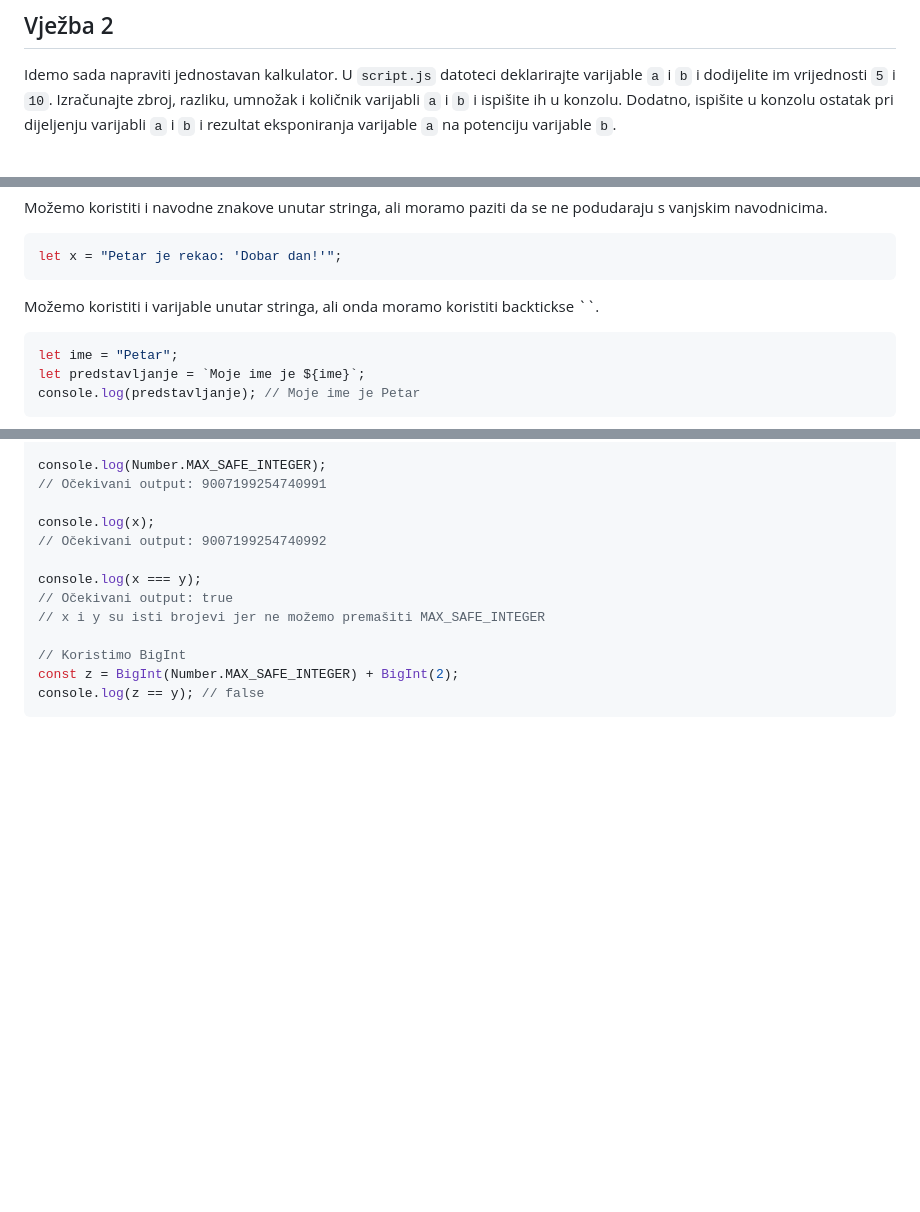
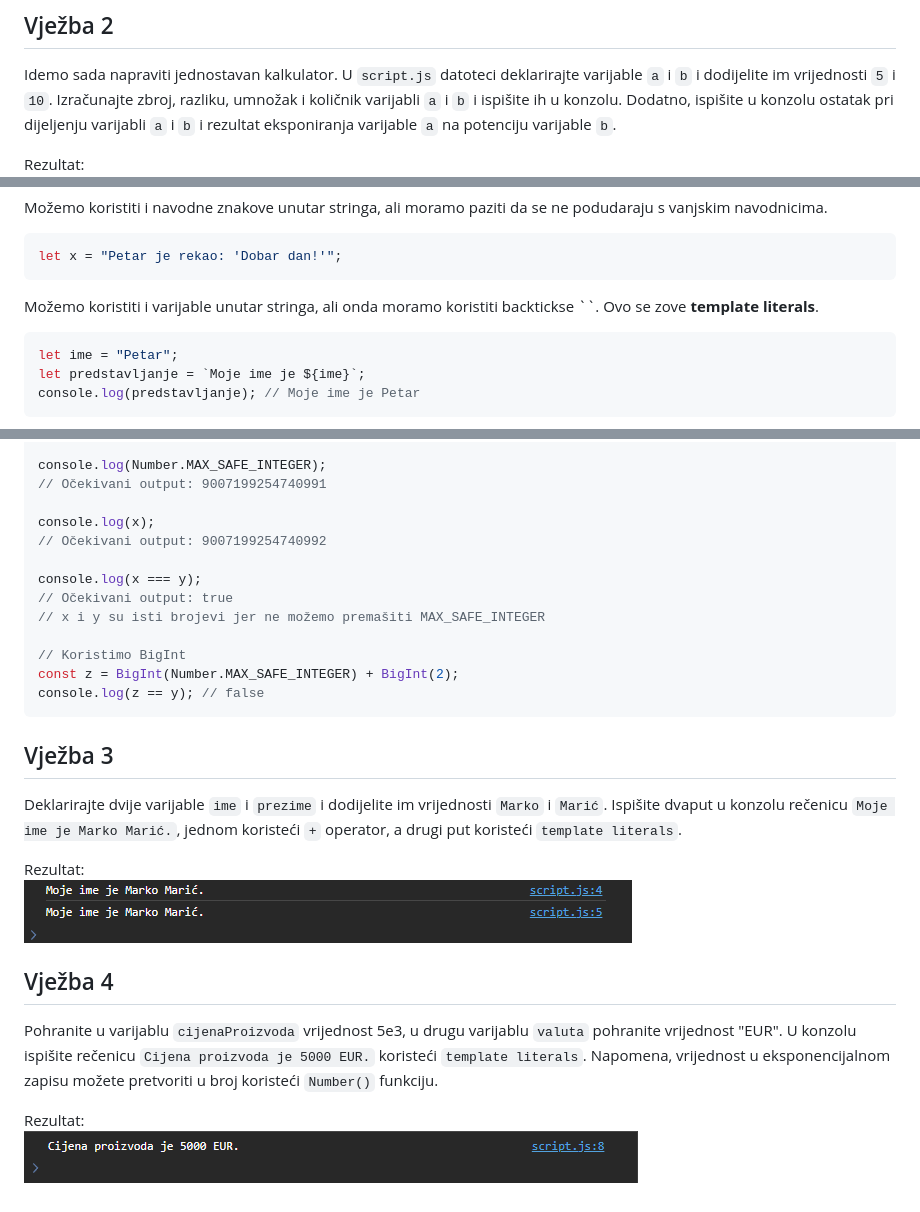
Before and after one commit to lukablaskovic/FIPU-PJS, a Markdown page: 1. Javascript osnove/1. Javascript osnove.md, 3 parts joined by grey strips. Rendered like a GitHub page; pictures changed too: 1. Javascript osnove/screenshots/vjezba3.png (added), 1. Javascript osnove/screenshots/vjezba4.png (added); blank space fills up the shorter version.

Commit message:
Prva gotova

````diff
--- a/1. Javascript osnove/1. Javascript osnove.md
+++ b/1. Javascript osnove/1. Javascript osnove.md
@@ -324,6 +324,7 @@ Rezultat:
 Idemo sada napraviti jednostavan kalkulator. U `script.js` datoteci deklarirajte varijable `a` i `b` i dodijelite im vrijednosti `5` i `10`. Izračunajte zbroj, razliku, umnožak i količnik varijabli `a` i `b` i ispišite ih u konzolu.
 Dodatno, ispišite u konzolu ostatak pri dijeljenju varijabli `a` i `b` i rezultat eksponiranja varijable `a` na potenciju varijable `b`.
 
+Rezultat:
 ![vjezba_2](screenshots/vjezba2.png)
 
 ## 2.3 Koncept varijable u JavaScriptu
@@ -401,7 +402,7 @@ Možemo koristiti i navodne znakove unutar stringa, ali moramo paziti da se ne p
 let x = "Petar je rekao: 'Dobar dan!'";
 ```
 
-Možemo koristiti i varijable unutar stringa, ali onda moramo koristiti backtickse ``.
+Možemo koristiti i varijable unutar stringa, ali onda moramo koristiti backtickse ``. Ovo se zove **template literals**.
 
 ```javascript
 let ime = "Petar";
@@ -465,3 +466,19 @@ console.log(x === y);
 const z = BigInt(Number.MAX_SAFE_INTEGER) + BigInt(2);
 console.log(z == y); // false
 ```
+
+## Vježba 3
+
+Deklarirajte dvije varijable `ime` i `prezime` i dodijelite im vrijednosti `Marko` i `Marić`. Ispišite dvaput u konzolu rečenicu `Moje ime je Marko Marić.`, jednom koristeći `+` operator, a drugi put koristeći `template literals`.
+
+Rezultat:
+![vjezba3](screenshots/vjezba3.png)
+
+## Vježba 4
+
+Pohranite u varijablu `cijenaProizvoda` vrijednost 5e3, u drugu varijablu `valuta` pohranite vrijednost "EUR".
+U konzolu ispišite rečenicu `Cijena proizvoda je 5000 EUR.` koristeći `template literals`.
+Napomena, vrijednost u eksponencijalnom zapisu možete pretvoriti u broj koristeći `Number()` funkciju.
+
+Rezultat:
+![vjezba4](screenshots/vjezba4.png)
````
Also changed, not shown: 1 other file.
